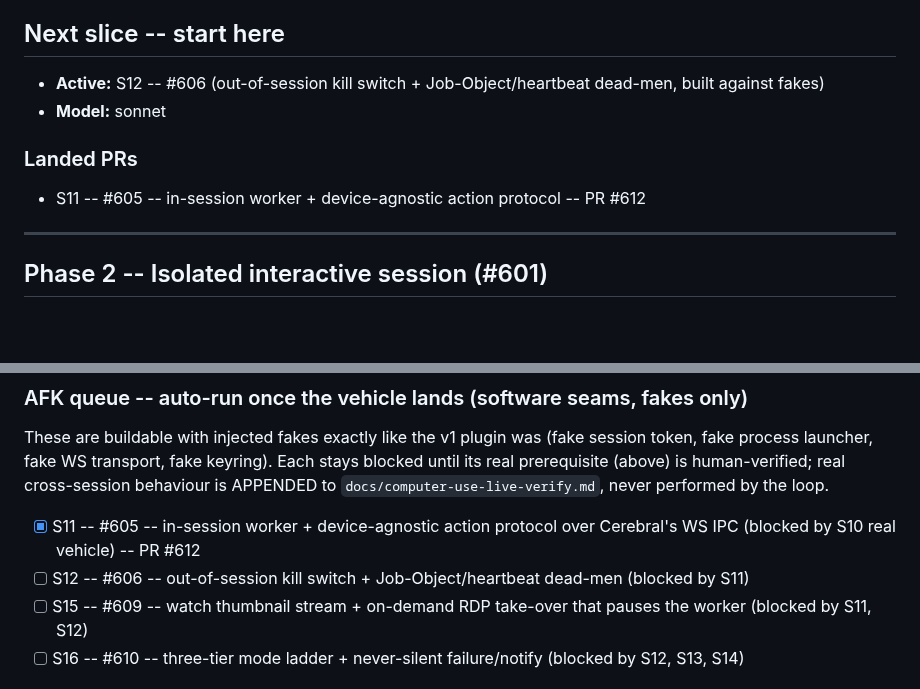
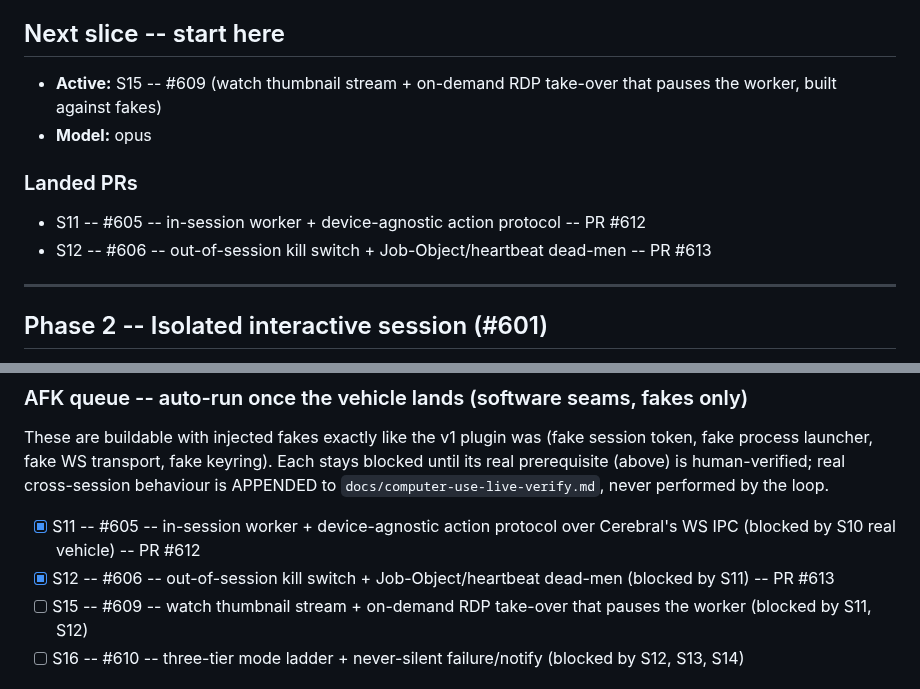
Before and after one commit to iggyghub/OpenMind, a Markdown page: COMPUTER-USE-BUILD.md, 2 parts joined by grey strips. GitHub-like rendering; blank space fills up the shorter version.

Commit message:
chore(computer-use): tick S12 #606, set S15 #609 active (#613)

```diff
--- a/COMPUTER-USE-BUILD.md
+++ b/COMPUTER-USE-BUILD.md
@@ -21,12 +21,13 @@ reason; append the real-hardware check to live-verify and proceed with fakes.
 
 ## Next slice -- start here
 
-- **Active:** S12 -- #606 (out-of-session kill switch + Job-Object/heartbeat dead-men, built against fakes)
-- **Model:** sonnet
+- **Active:** S15 -- #609 (watch thumbnail stream + on-demand RDP take-over that pauses the worker, built against fakes)
+- **Model:** opus
 
 ### Landed PRs
 
 - S11 -- #605 -- in-session worker + device-agnostic action protocol -- PR #612
+- S12 -- #606 -- out-of-session kill switch + Job-Object/heartbeat dead-men -- PR #613
 
 ---
 
@@ -58,7 +59,7 @@ cross-session behaviour is APPENDED to `docs/computer-use-live-verify.md`, never
 performed by the loop.
 
 - [x] S11 -- #605 -- in-session worker + device-agnostic action protocol over Cerebral's WS IPC (blocked by S10 real vehicle) -- PR #612
-- [ ] S12 -- #606 -- out-of-session kill switch + Job-Object/heartbeat dead-men (blocked by S11)
+- [x] S12 -- #606 -- out-of-session kill switch + Job-Object/heartbeat dead-men (blocked by S11) -- PR #613
 - [ ] S15 -- #609 -- watch thumbnail stream + on-demand RDP take-over that pauses the worker (blocked by S11, S12)
 - [ ] S16 -- #610 -- three-tier mode ladder + never-silent failure/notify (blocked by S12, S13, S14)
 
```
